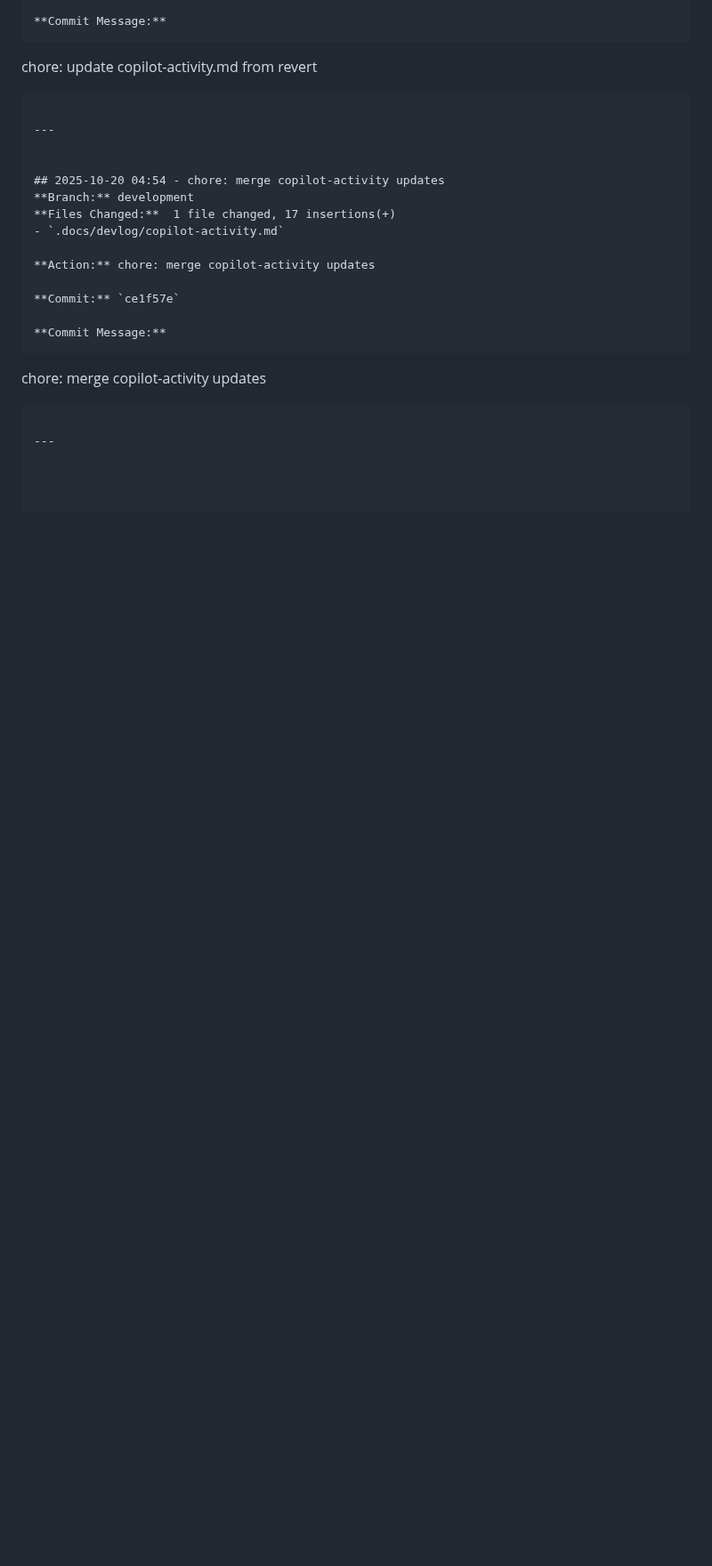
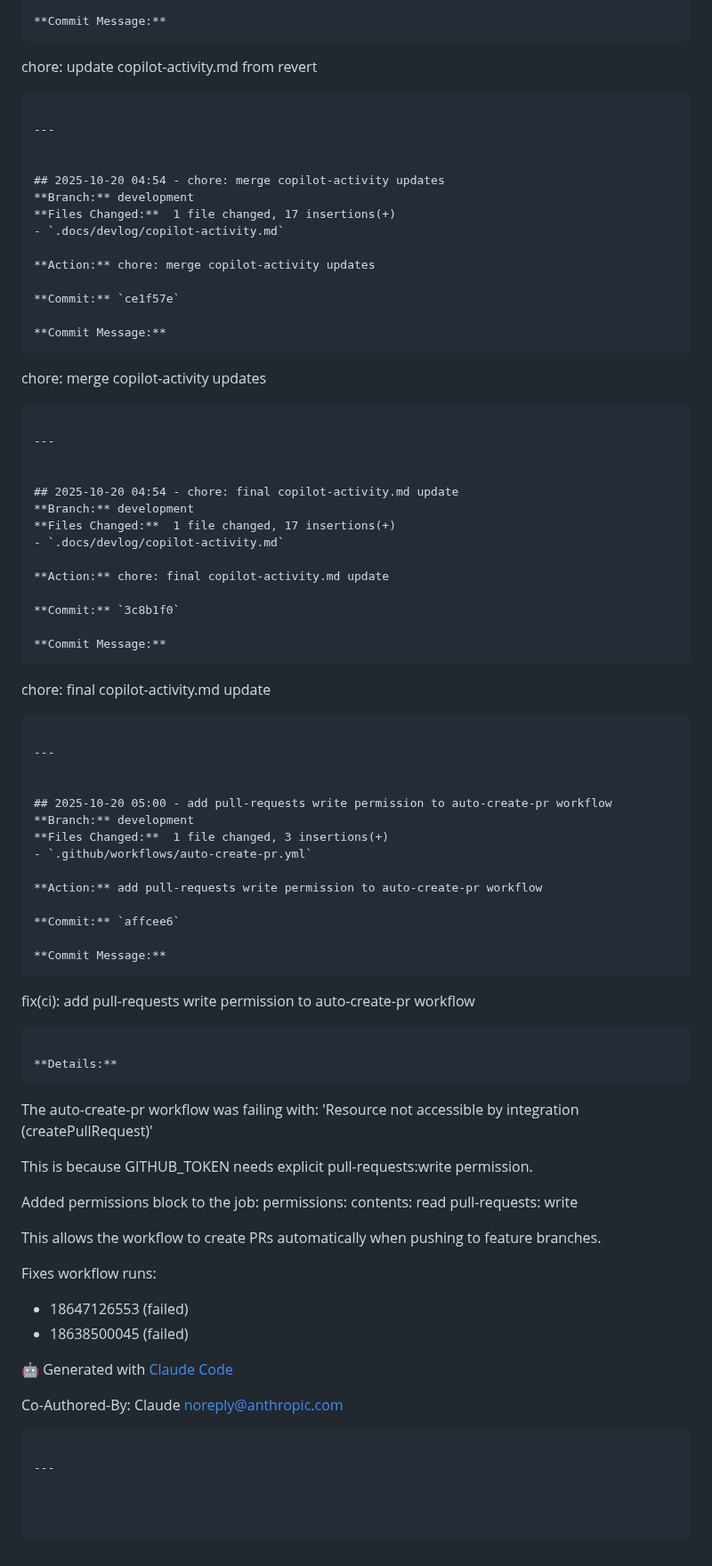
Before and after one commit to mikejsmith1985/devsmith-modular-platform, a Markdown page: .docs/devlog/copilot-activity.md, the part around the change. Shown at 89% size. GitHub-like rendering; blank space fills up the shorter version.

Commit message:
chore: merge activity log after PR #3 merge

````diff
--- a/.docs/devlog/copilot-activity.md
+++ b/.docs/devlog/copilot-activity.md
@@ -190,3 +190,61 @@ chore: merge copilot-activity updates
 ```
 
 ---
+
+
+## 2025-10-20 04:54 - chore: final copilot-activity.md update
+**Branch:** development
+**Files Changed:**  1 file changed, 17 insertions(+)
+- `.docs/devlog/copilot-activity.md`
+
+**Action:** chore: final copilot-activity.md update
+
+**Commit:** `3c8b1f0`
+
+**Commit Message:**
+```
+chore: final copilot-activity.md update
+```
+
+---
+
+
+## 2025-10-20 05:00 - add pull-requests write permission to auto-create-pr workflow
+**Branch:** development
+**Files Changed:**  1 file changed, 3 insertions(+)
+- `.github/workflows/auto-create-pr.yml`
+
+**Action:** add pull-requests write permission to auto-create-pr workflow
+
+**Commit:** `affcee6`
+
+**Commit Message:**
+```
+fix(ci): add pull-requests write permission to auto-create-pr workflow
+```
+
+**Details:**
+```
+The auto-create-pr workflow was failing with:
+'Resource not accessible by integration (createPullRequest)'
+
+This is because GITHUB_TOKEN needs explicit pull-requests:write permission.
+
+Added permissions block to the job:
+  permissions:
+    contents: read
+    pull-requests: write
+
+This allows the workflow to create PRs automatically when pushing to
+feature branches.
+
+Fixes workflow runs:
+- 18647126553 (failed)
+- 18638500045 (failed)
+
+🤖 Generated with [Claude Code](https://claude.com/claude-code)
+
+Co-Authored-By: Claude <noreply@anthropic.com>
+```
+
+---
````
